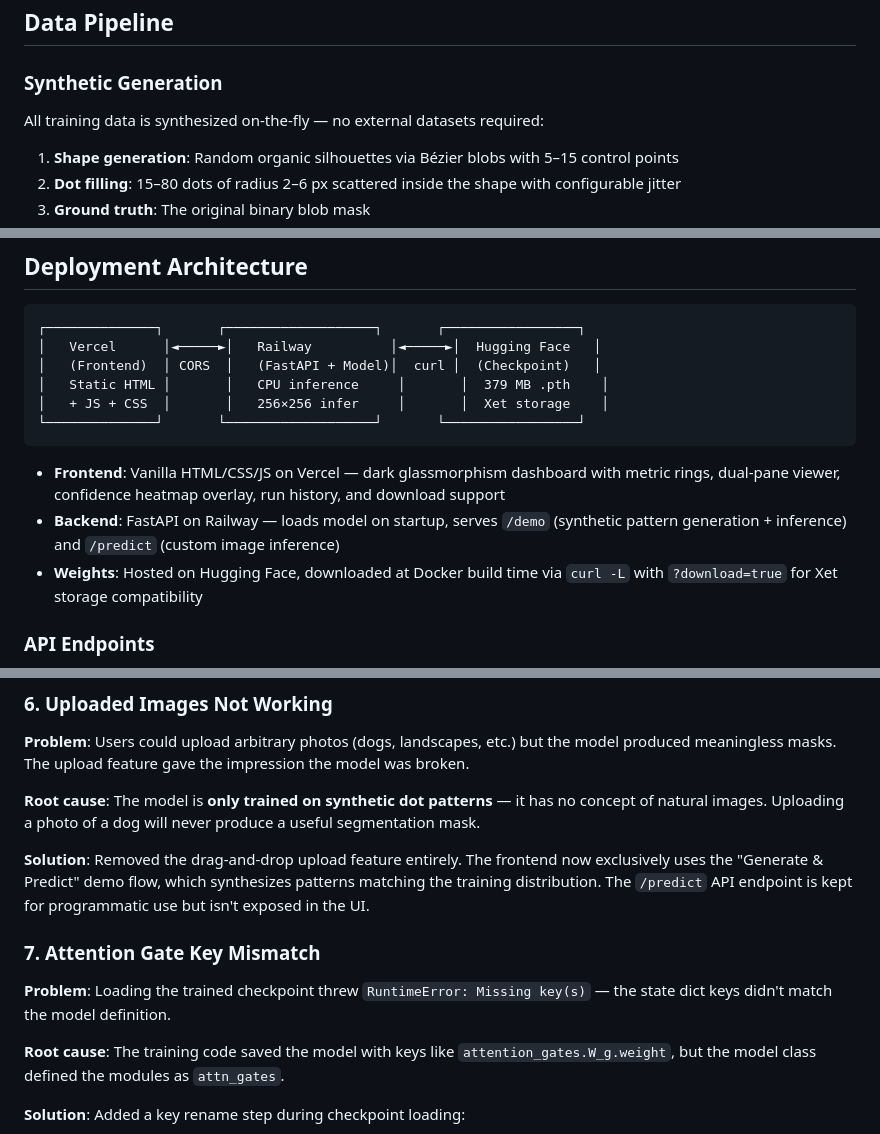
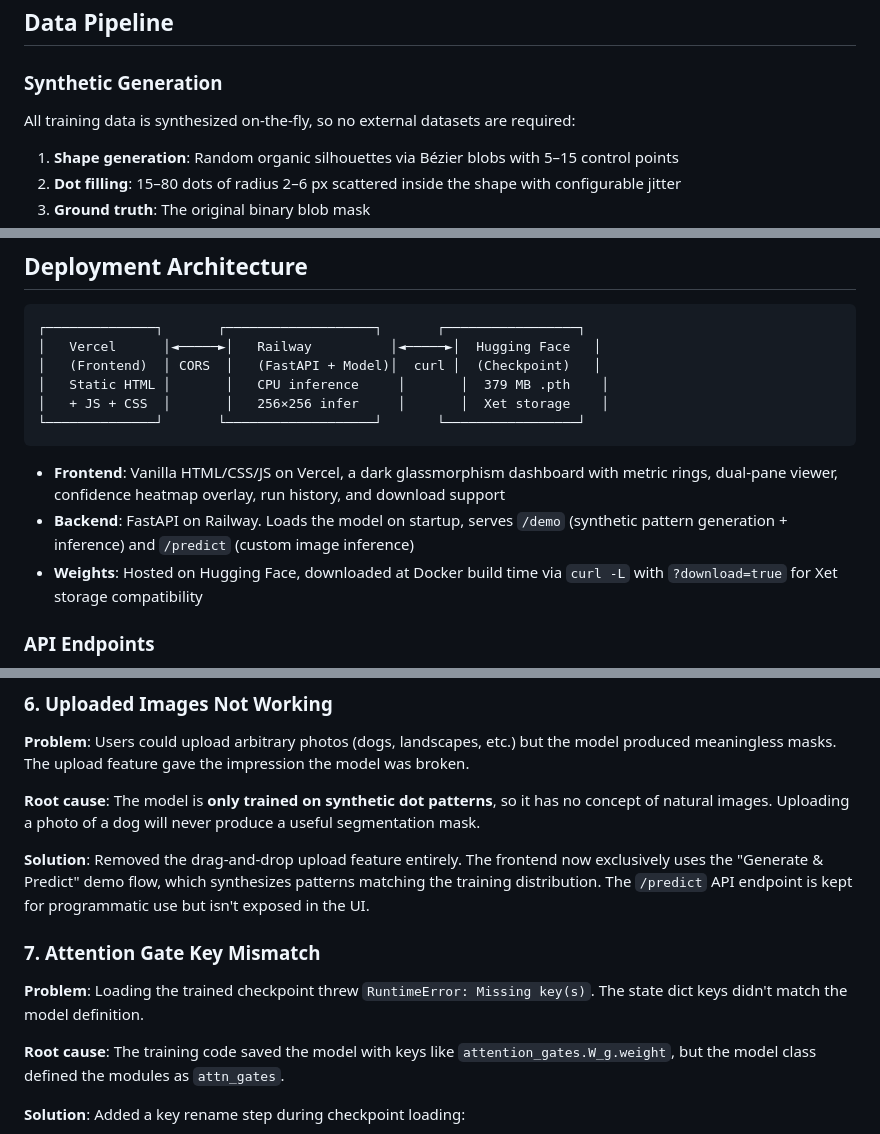
Before and after one commit to rpmeyer3/Recognize, a Markdown page: README.md, 3 parts joined by grey strips. Rendered like a GitHub page.

Commit message:
Replace em-dashes in README with plain punctuation

````diff
--- a/README.md
+++ b/README.md
@@ -92,7 +92,7 @@ $$\mathcal{L} = \alpha \cdot \mathcal{L}_{\text{Dice}} + \beta \cdot \mathcal{L}
 
 ### Synthetic Generation
 
-All training data is synthesized on-the-fly — no external datasets required:
+All training data is synthesized on-the-fly, so no external datasets are required:
 
 1. **Shape generation**: Random organic silhouettes via Bézier blobs with 5–15 control points
 2. **Dot filling**: 15–80 dots of radius 2–6 px scattered inside the shape with configurable jitter
@@ -150,8 +150,8 @@ The model trains in 4 progressive difficulty phases. A `noise_scale` factor cont
 └──────────────┘       └───────────────────┘       └─────────────────┘
 ```
 
-- **Frontend**: Vanilla HTML/CSS/JS on Vercel — dark glassmorphism dashboard with metric rings, dual-pane viewer, confidence heatmap overlay, run history, and download support
-- **Backend**: FastAPI on Railway — loads model on startup, serves `/demo` (synthetic pattern generation + inference) and `/predict` (custom image inference)
+- **Frontend**: Vanilla HTML/CSS/JS on Vercel, a dark glassmorphism dashboard with metric rings, dual-pane viewer, confidence heatmap overlay, run history, and download support
+- **Backend**: FastAPI on Railway. Loads the model on startup, serves `/demo` (synthetic pattern generation + inference) and `/predict` (custom image inference)
 - **Weights**: Hosted on Hugging Face, downloaded at Docker build time via `curl -L` with `?download=true` for Xet storage compatibility
 
 ### API Endpoints
@@ -209,13 +209,13 @@ curl -L -o /app/checkpoints/best.pth \
 
 **Problem**: Users could upload arbitrary photos (dogs, landscapes, etc.) but the model produced meaningless masks. The upload feature gave the impression the model was broken.
 
-**Root cause**: The model is **only trained on synthetic dot patterns** — it has no concept of natural images. Uploading a photo of a dog will never produce a useful segmentation mask.
+**Root cause**: The model is **only trained on synthetic dot patterns**, so it has no concept of natural images. Uploading a photo of a dog will never produce a useful segmentation mask.
 
 **Solution**: Removed the drag-and-drop upload feature entirely. The frontend now exclusively uses the "Generate & Predict" demo flow, which synthesizes patterns matching the training distribution. The `/predict` API endpoint is kept for programmatic use but isn't exposed in the UI.
 
 ### 7. Attention Gate Key Mismatch
 
-**Problem**: Loading the trained checkpoint threw `RuntimeError: Missing key(s)` — the state dict keys didn't match the model definition.
+**Problem**: Loading the trained checkpoint threw `RuntimeError: Missing key(s)`. The state dict keys didn't match the model definition.
 
 **Root cause**: The training code saved the model with keys like `attention_gates.W_g.weight`, but the model class defined the modules as `attn_gates`.
 
````
Also changed, not shown: other parts of README.md (+7 -7 lines).
